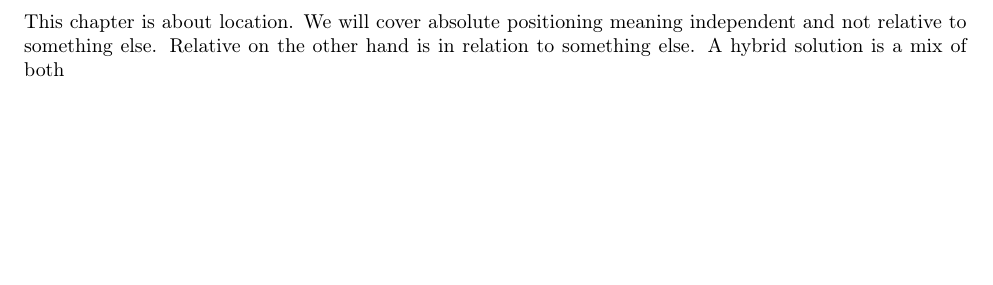
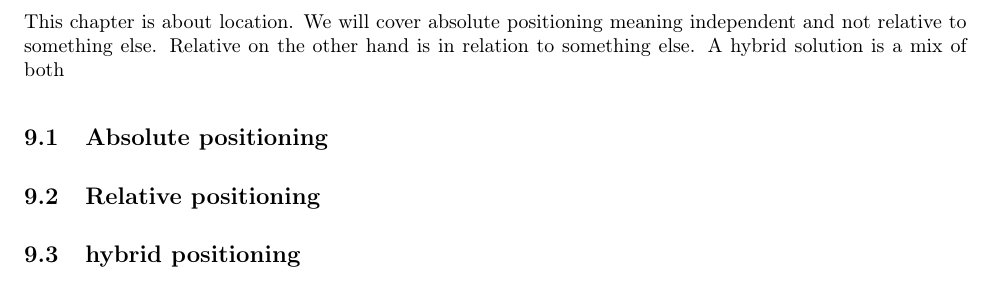
Before and after one commit to entvex/Distributed-and-Pervasive-Systems, a LaTeX book (report.tex, which reads positioning/positioning/absolute.tex, positioning/positioning/hybrid.tex, positioning/positioning/relative.tex): part of page 35 of 42, cut so that both start at the same text, the shorter picture padded with empty space. Compiled offline with pdfLaTeX.

Commit message:
added section. Now you it's ready to write

```diff
--- a/positioning/positioning/absolute.tex
+++ b/positioning/positioning/absolute.tex
@@ -0,0 +1 @@
+\section{Absolute positioning}
--- a/positioning/positioning/hybrid.tex
+++ b/positioning/positioning/hybrid.tex
@@ -0,0 +1 @@
+\section{hybrid positioning}
--- a/positioning/positioning/relative.tex
+++ b/positioning/positioning/relative.tex
@@ -0,0 +1 @@
+\section{Relative positioning}
```
Also changed, not shown: positioning/positioning.tex (+0 -2 lines).
